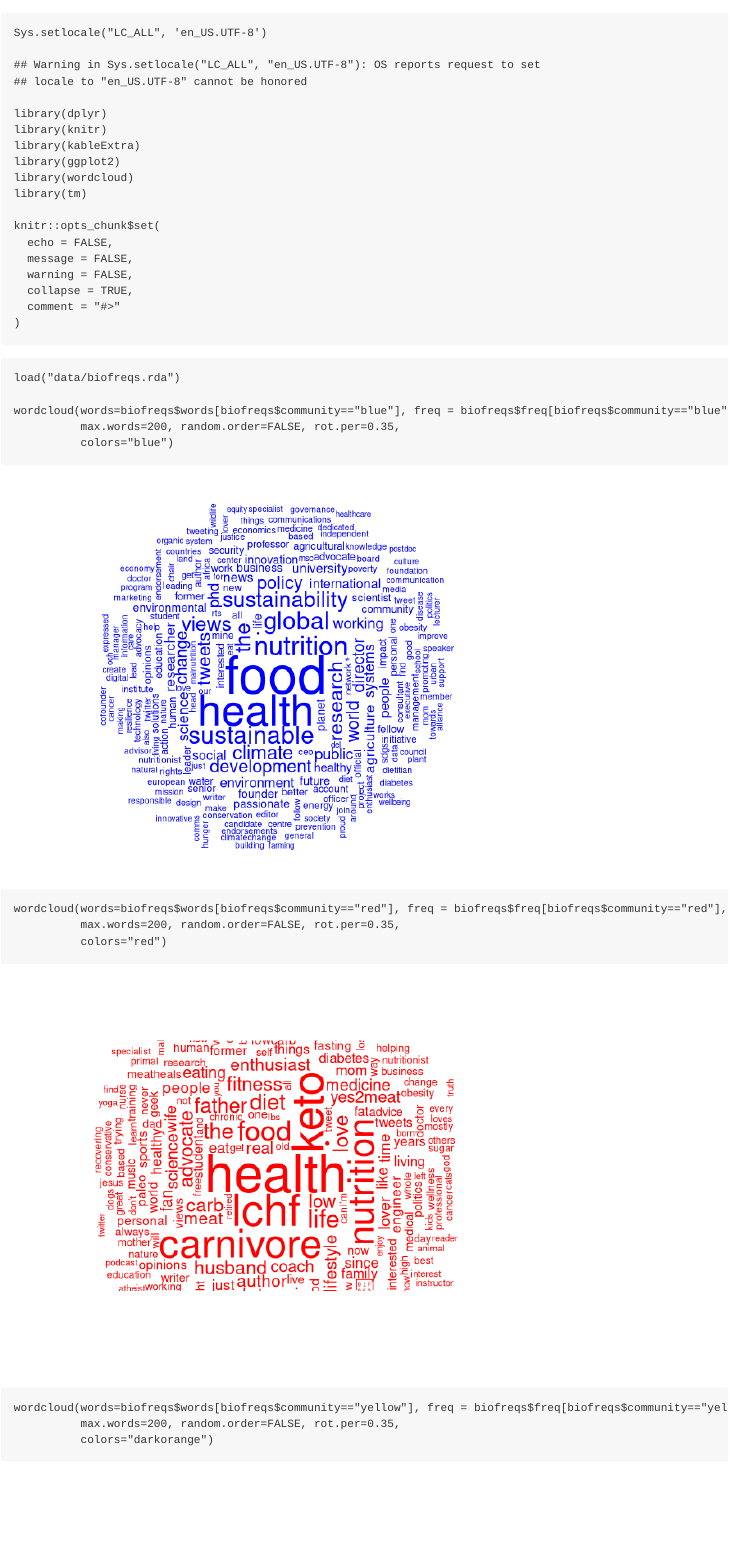
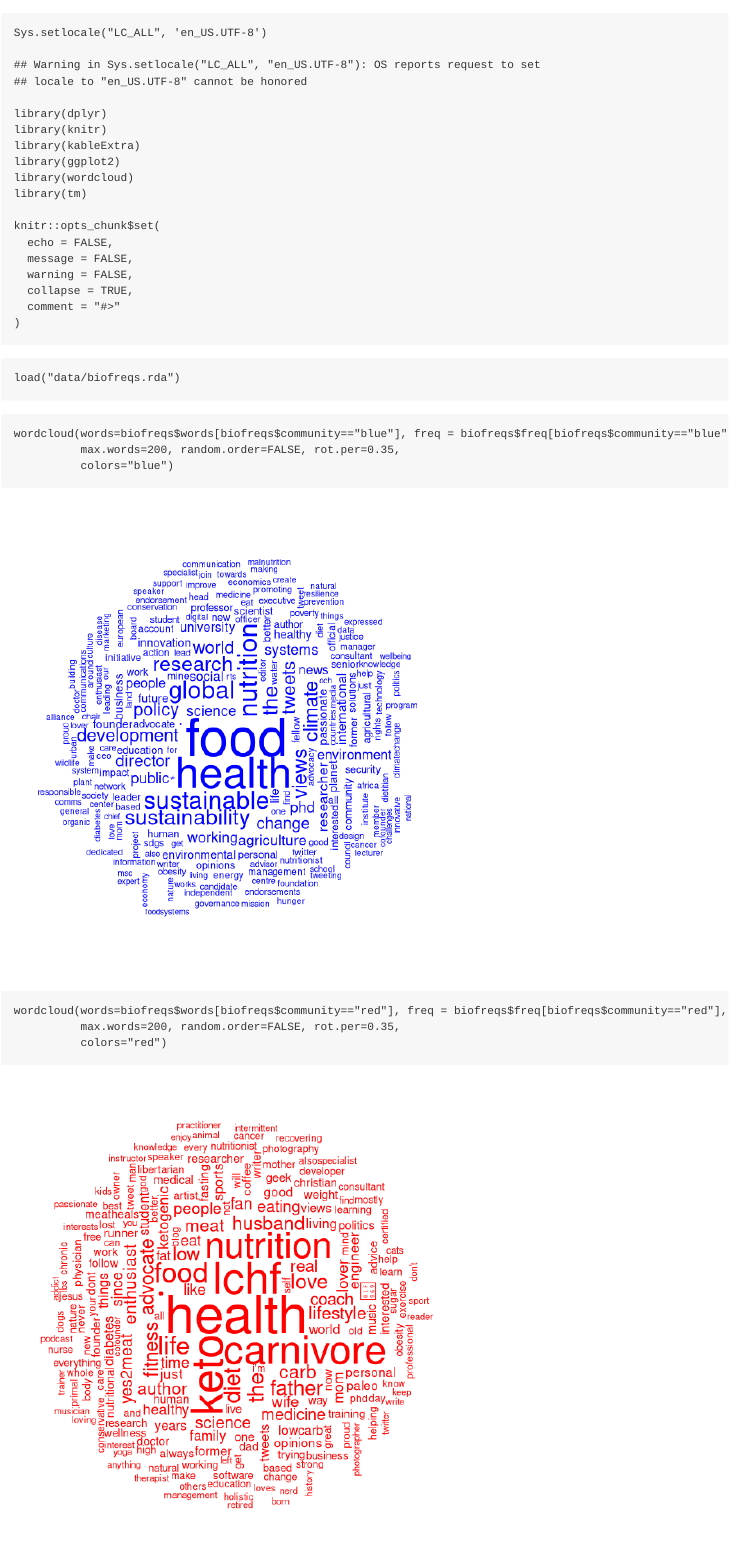
Before and after one commit to dgarcia-eu/EATLancetR, an R Markdown document (02_Network.Rmd): the page in a window 1100 px wide, from its top. Rendered offline with R 4.5, knitr and Pandoc, with nearby package versions; code that draws random numbers runs with fixed seeds of ours.

Commit message:
wc sizes

````diff
--- a/02_Network.Rmd
+++ b/02_Network.Rmd
@@ -25,15 +25,22 @@ knitr::opts_chunk$set(
 
 ```{r loadData, echo=TRUE, eval=TRUE, message=F, results='hide', cache=T}
 load("data/biofreqs.rda")
+```
 
+```{r WC1, echo=TRUE, eval=TRUE, message=F, cache=T, fig.width=6, fig.height=6}
 wordcloud(words=biofreqs$words[biofreqs$community=="blue"], freq = biofreqs$freq[biofreqs$community=="blue"], min.freq = 1,
           max.words=200, random.order=FALSE, rot.per=0.35,
           colors="blue")
+```
 
+
+```{r WC2, echo=TRUE, eval=TRUE, message=F, cache=T, fig.width=6, fig.height=6}
 wordcloud(words=biofreqs$words[biofreqs$community=="red"], freq = biofreqs$freq[biofreqs$community=="red"], min.freq = 1,
           max.words=200, random.order=FALSE, rot.per=0.35,
           colors="red")
+```
 
+```{r WC3, echo=TRUE, eval=TRUE, message=F, cache=T, fig.width=6, fig.height=6}
 wordcloud(words=biofreqs$words[biofreqs$community=="yellow"], freq = biofreqs$freq[biofreqs$community=="yellow"], min.freq = 1,
           max.words=200, random.order=FALSE, rot.per=0.35,
           colors="darkorange")
````
Also changed, not shown: 02_Network.md, 02_Network.Rmd (3 more changed lines), 8 other files.
